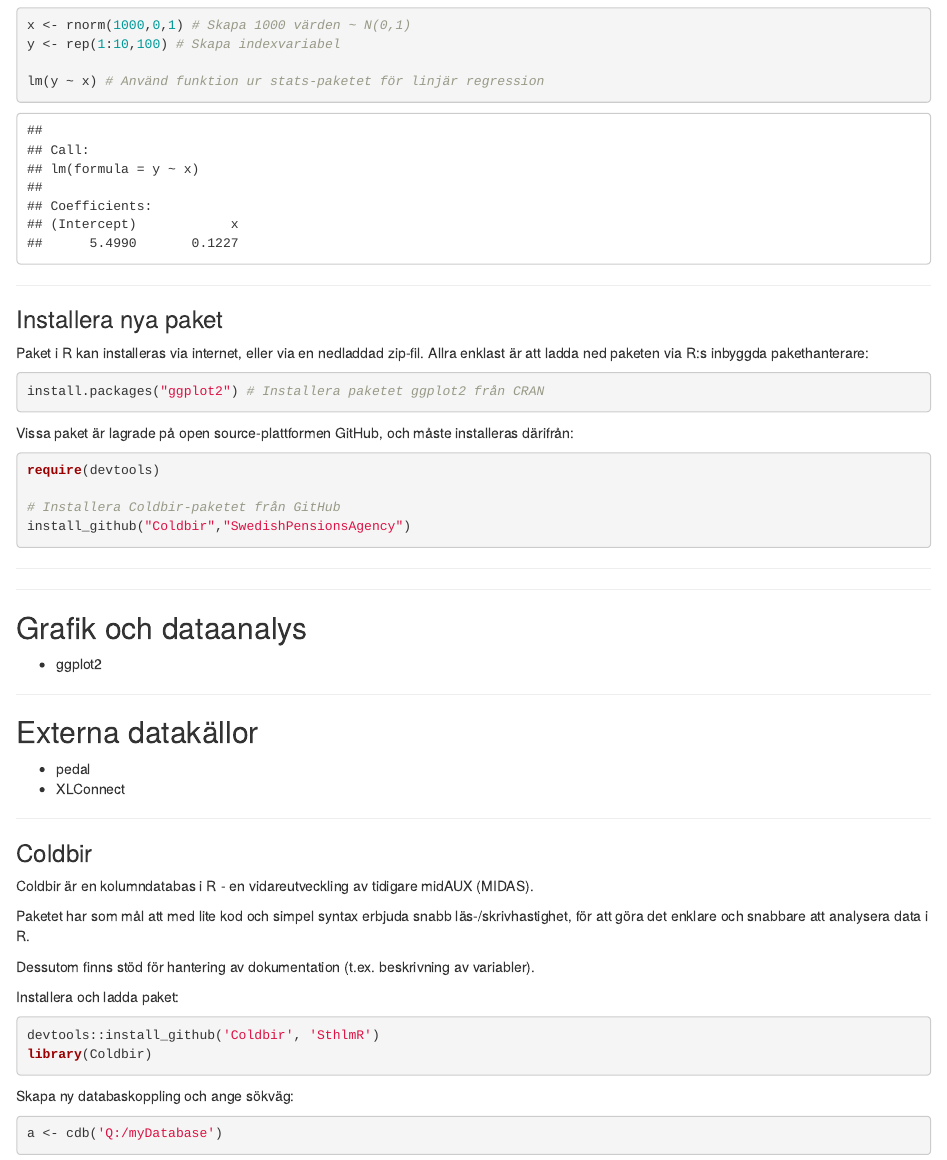
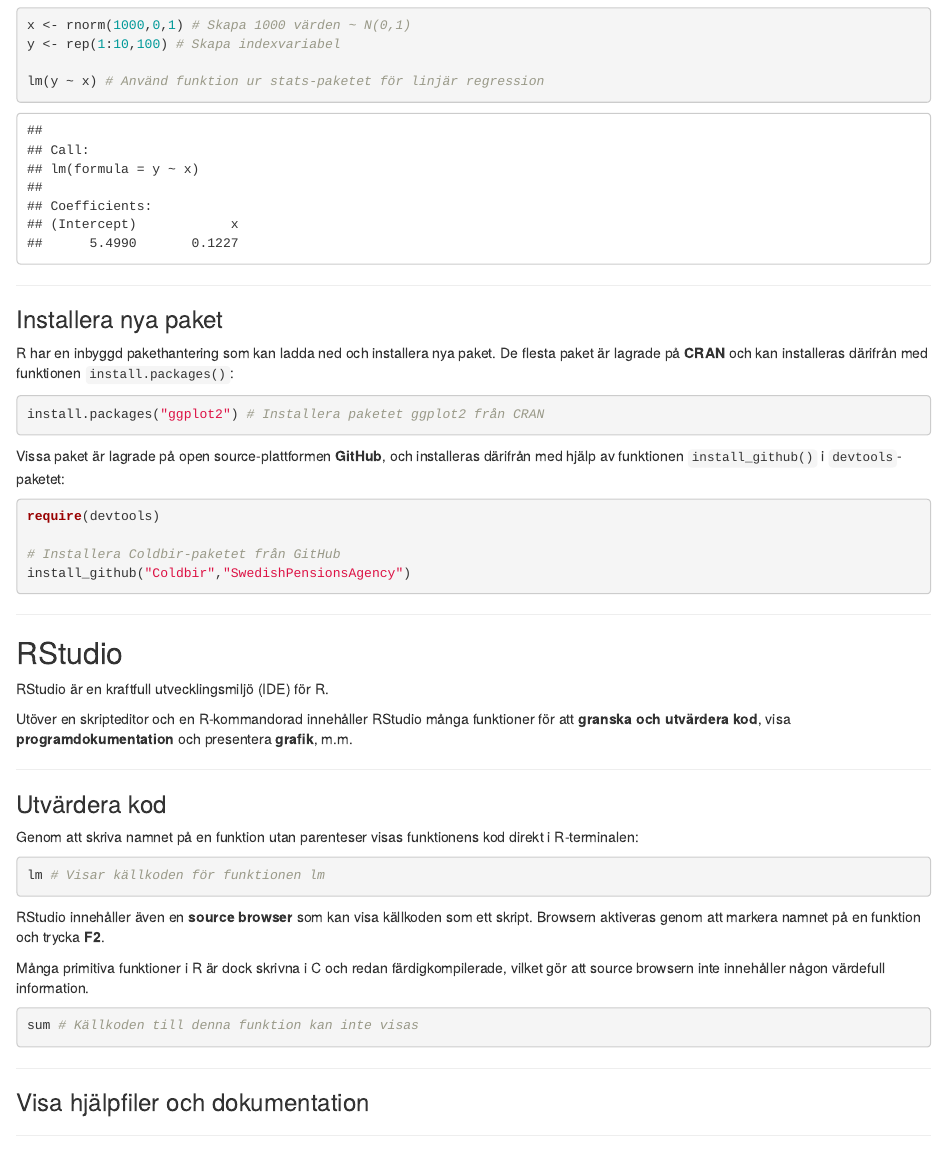
Before and after one commit to SwedishPensionsAgency/r-for-nyborjare, an R Markdown document (part-1.Rmd): the page in a window 1100 px wide, from 9250 px down. Rendered offline with R 4.5, knitr and Pandoc, with nearby package versions; code that draws random numbers runs with fixed seeds of ours; some code elsewhere in the file could not run offline.

Commit message:
Avsnitt: RStudio

````diff
--- a/part-1.Rmd
+++ b/part-1.Rmd
@@ -472,14 +472,13 @@ lm(y ~ x) # Använd funktion ur stats-paketet för linjär regression
 
 ### Installera nya paket
 
-Paket i R kan installeras via internet, eller via en nedladdad zip-fil. Allra enklast är att ladda ned paketen via R:s inbyggda pakethanterare:
-
+R har en inbyggd pakethantering som kan ladda ned och installera nya paket. De flesta paket är lagrade på __CRAN__ och kan installeras därifrån med funktionen `install.packages()`:
 
 ```{r, eval=F}
 install.packages("ggplot2") # Installera paketet ggplot2 från CRAN
 ```
 
-Vissa paket är lagrade på open source-plattformen GitHub, och måste installeras därifrån:
+Vissa paket är lagrade på open source-plattformen __GitHub__, och installeras därifrån med hjälp av funktionen `install_github()` i `devtools`-paketet:
 
 ```{r,results="hide"}
 require(devtools)
@@ -490,7 +489,33 @@ install_github("Coldbir","SwedishPensionsAgency")
 
 ---
 
+## RStudio
 
+RStudio är en kraftfull utvecklingsmiljö (IDE) för R.
+
+Utöver en skripteditor och en R-kommandorad innehåller RStudio många funktioner för att __granska och utvärdera kod__, visa __programdokumentation__ och presentera __grafik__, m.m.
+
+---
+
+### Utvärdera kod
+
+Genom att skriva namnet på en funktion utan parenteser visas funktionens kod direkt i R-terminalen:
+
+```{r, eval=F}
+lm # Visar källkoden för funktionen lm
+```
+
+RStudio innehåller även en __source browser__ som kan visa källkoden som ett skript. Browsern aktiveras genom att markera namnet på en funktion och trycka __F2__.
+
+Många primitiva funktioner i R är dock skrivna i C och redan färdigkompilerade, vilket gör att source browsern inte innehåller någon värdefull information.
+
+```{r, eval=F}
+sum # Källkoden till denna funktion kan inte visas
+```
+
+---
+
+### Visa hjälpfiler och dokumentation
 
 ---
 
````
